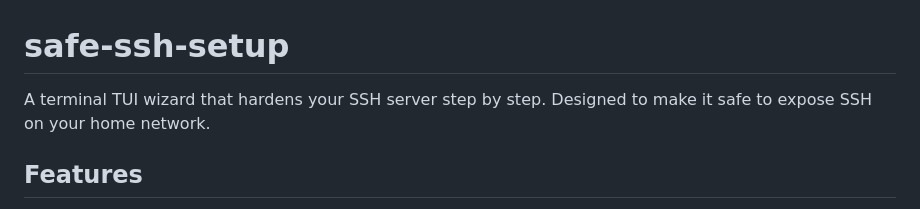
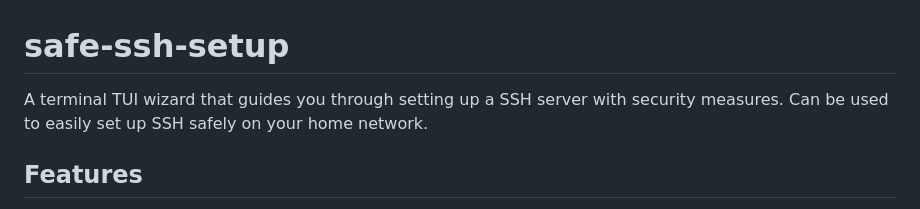
Before and after one commit to eirikeg1/safe-ssh-server-setup, a Markdown page: README.md, the part around the change. Rendered like a GitHub page.

```diff
--- a/README.md
+++ b/README.md
@@ -1,6 +1,6 @@
 # safe-ssh-setup
 
-A terminal TUI wizard that hardens your SSH server step by step. Designed to make it safe to expose SSH on your home network.
+A terminal TUI wizard that guides you through setting up a SSH server with security measures. Can be used to easily set up SSH safely on your home network.
 
 ## Features
 
```
